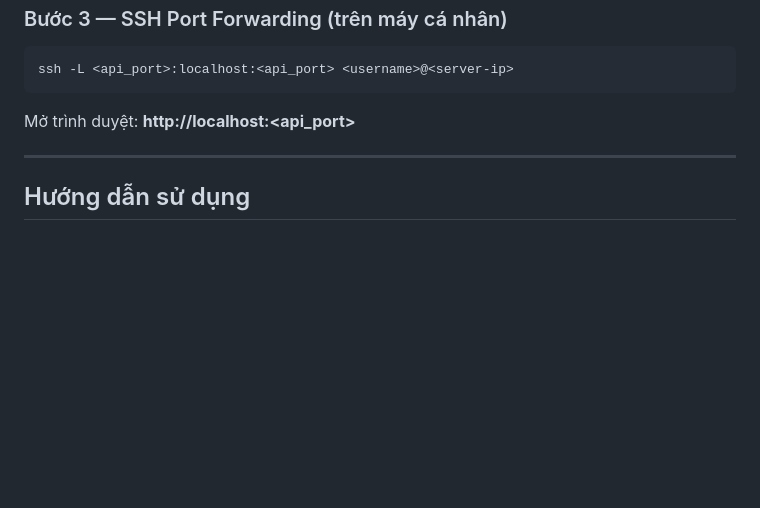
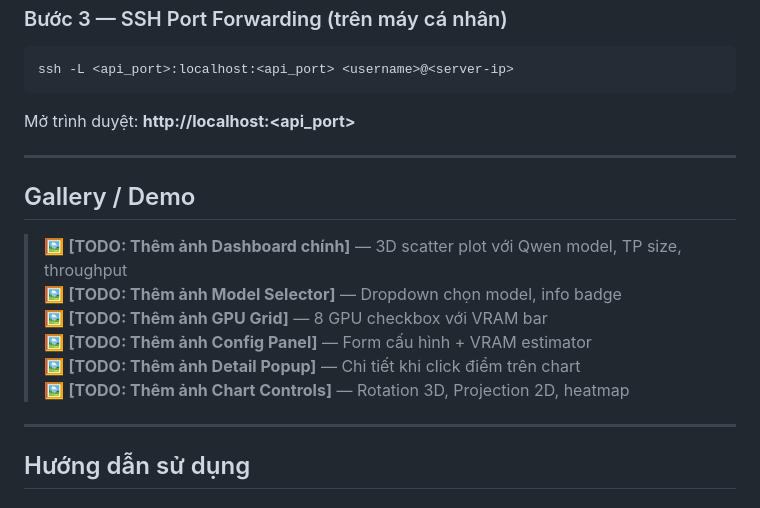
Before and after one commit to NguyenHuy1903/vllm-autotuner, a Markdown page: README.md, the part around the change. GitHub-like rendering; blank space fills up the shorter version.

Commit message:
Initial commit: vLLM Auto-Tuner with backend, frontend, and dashboard
- FastAPI backend (main.py, models, scanner, heuristic, benchmark, docker_worker)
- React frontend with 3D Plotly dashboard
- SQLite persistence (db.py)
- SystemD service support
- Config-driven setup (config.yaml)
- README with placeholder images for UI demo

```diff
--- a/README.md
+++ b/README.md
@@ -150,6 +150,17 @@ Mở trình duyệt: **http://localhost:<api_port>**
 
 ---
 
+## Gallery / Demo
+
+> 🖼️ **[TODO: Thêm ảnh Dashboard chính]** — 3D scatter plot với Qwen model, TP size, throughput
+> 🖼️ **[TODO: Thêm ảnh Model Selector]** — Dropdown chọn model, info badge
+> 🖼️ **[TODO: Thêm ảnh GPU Grid]** — 8 GPU checkbox với VRAM bar
+> 🖼️ **[TODO: Thêm ảnh Config Panel]** — Form cấu hình + VRAM estimator
+> 🖼️ **[TODO: Thêm ảnh Detail Popup]** — Chi tiết khi click điểm trên chart
+> 🖼️ **[TODO: Thêm ảnh Chart Controls]** — Rotation 3D, Projection 2D, heatmap
+
+---
+
 ## Hướng dẫn sử dụng
 
 ### 1. Chọn Model
```
